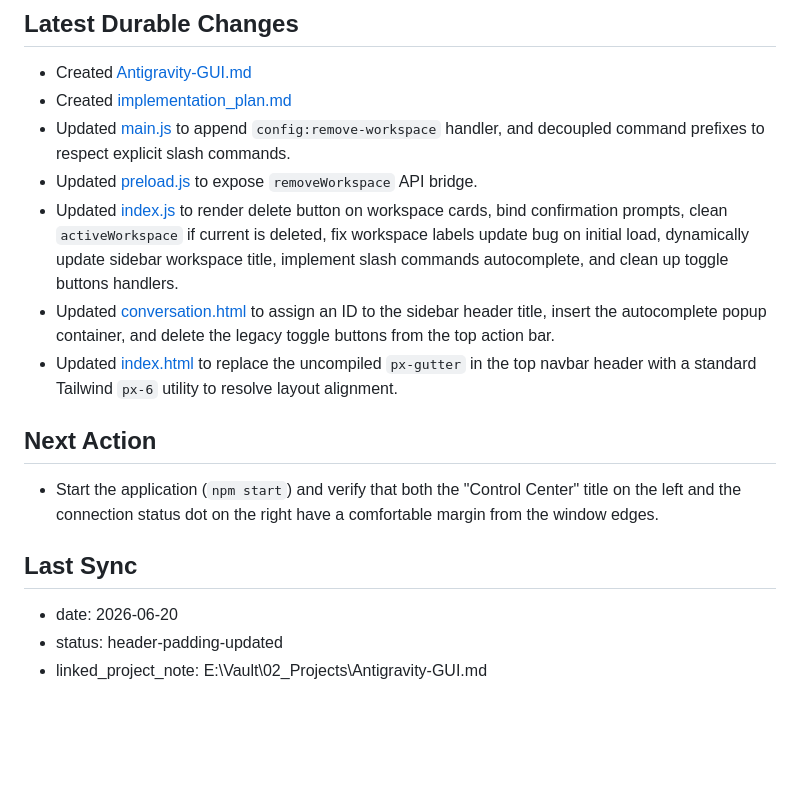
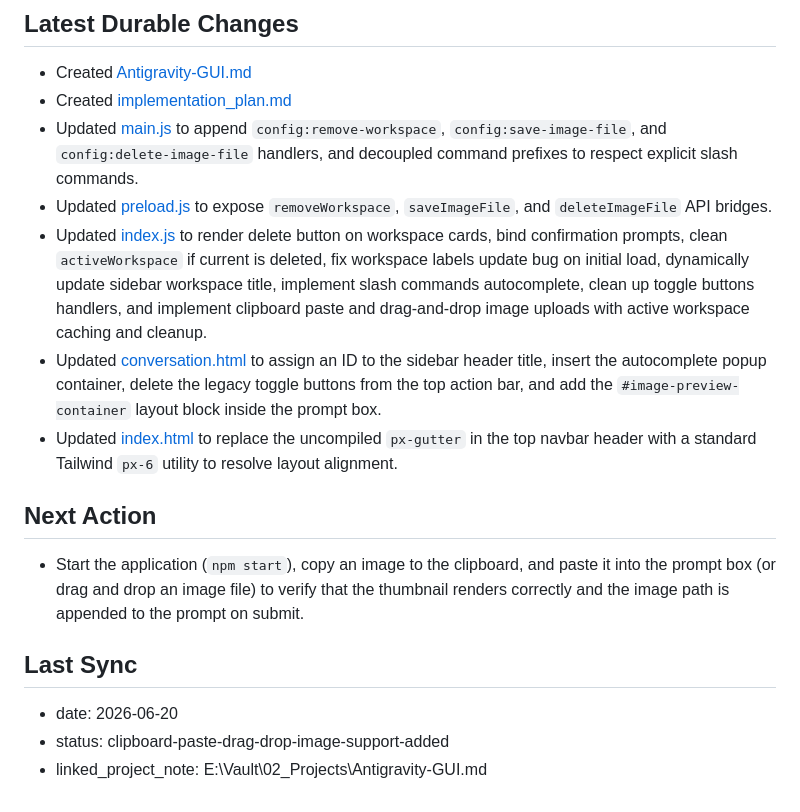
Before and after one commit to KuanChen01/Antigravity-GUI, a Markdown page: obsiguide.md, the part around the change. Drawn GitHub-style; blank space fills up the shorter version.

Commit message:
docs: update obsiguide.md with image paste & drop changes

```diff
--- a/obsiguide.md
+++ b/obsiguide.md
@@ -109,18 +109,18 @@
 <!-- AGENT-MAINTAINED: update during work -->
 - Created [Antigravity-GUI.md](file:///E:/Vault/02_Projects/Antigravity-GUI.md)
 - Created [implementation_plan.md](file:///C:/Users/Kuan/.gemini/antigravity-cli/brain/251c8c35-72a0-4587-a5b6-bfb733ebc963/implementation_plan.md)
-- Updated [main.js](file:///E:/Kuan/Projects/Codex/Antigravity-GUI/main.js) to append `config:remove-workspace` handler, and decoupled command prefixes to respect explicit slash commands.
-- Updated [preload.js](file:///E:/Kuan/Projects/Codex/Antigravity-GUI/preload.js) to expose `removeWorkspace` API bridge.
-- Updated [index.js](file:///E:/Kuan/Projects/Codex/Antigravity-GUI/src/index.js) to render delete button on workspace cards, bind confirmation prompts, clean `activeWorkspace` if current is deleted, fix workspace labels update bug on initial load, dynamically update sidebar workspace title, implement slash commands autocomplete, and clean up toggle buttons handlers.
-- Updated [conversation.html](file:///E:/Kuan/Projects/Codex/Antigravity-GUI/src/views/conversation.html) to assign an ID to the sidebar header title, insert the autocomplete popup container, and delete the legacy toggle buttons from the top action bar.
+- Updated [main.js](file:///E:/Kuan/Projects/Codex/Antigravity-GUI/main.js) to append `config:remove-workspace`, `config:save-image-file`, and `config:delete-image-file` handlers, and decoupled command prefixes to respect explicit slash commands.
+- Updated [preload.js](file:///E:/Kuan/Projects/Codex/Antigravity-GUI/preload.js) to expose `removeWorkspace`, `saveImageFile`, and `deleteImageFile` API bridges.
+- Updated [index.js](file:///E:/Kuan/Projects/Codex/Antigravity-GUI/src/index.js) to render delete button on workspace cards, bind confirmation prompts, clean `activeWorkspace` if current is deleted, fix workspace labels update bug on initial load, dynamically update sidebar workspace title, implement slash commands autocomplete, clean up toggle buttons handlers, and implement clipboard paste and drag-and-drop image uploads with active workspace caching and cleanup.
+- Updated [conversation.html](file:///E:/Kuan/Projects/Codex/Antigravity-GUI/src/views/conversation.html) to assign an ID to the sidebar header title, insert the autocomplete popup container, delete the legacy toggle buttons from the top action bar, and add the `#image-preview-container` layout block inside the prompt box.
 - Updated [index.html](file:///E:/Kuan/Projects/Codex/Antigravity-GUI/src/index.html) to replace the uncompiled `px-gutter` in the top navbar header with a standard Tailwind `px-6` utility to resolve layout alignment.
 
 ## Next Action
 <!-- AGENT-MAINTAINED: update during work -->
-- Start the application (`npm start`) and verify that both the "Control Center" title on the left and the connection status dot on the right have a comfortable margin from the window edges.
+- Start the application (`npm start`), copy an image to the clipboard, and paste it into the prompt box (or drag and drop an image file) to verify that the thumbnail renders correctly and the image path is appended to the prompt on submit.
 
 ## Last Sync
 <!-- AGENT-MAINTAINED: update during work -->
 - date: 2026-06-20
-- status: header-padding-updated
+- status: clipboard-paste-drag-drop-image-support-added
 - linked_project_note: E:\Vault\02_Projects\Antigravity-GUI.md
```
